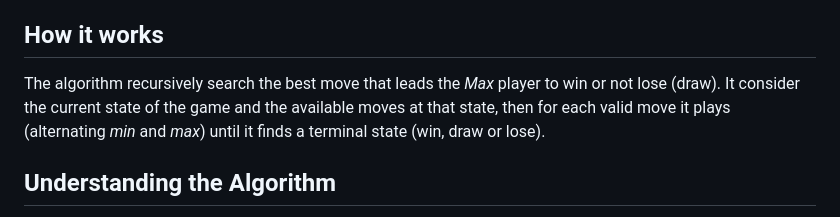
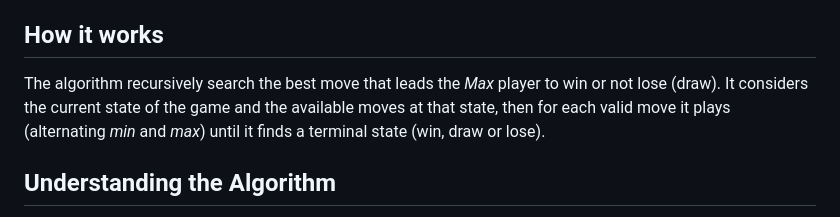
Before and after one commit to MuskanPaliwal/AI-Tic-Tac-Toe, a Markdown page: README.md, the part around the change. GitHub-like rendering.

```diff
--- a/README.md
+++ b/README.md
@@ -12,7 +12,7 @@ An implementation of Minimax AI Algorithm on Tic-Tac-Toe (or Noughts and Crosses
 Minimax is an artificial intelligence applied in two player games, such as tic-tac-toe, checkers, chess and go. This games are known as zero-sum games, because in a mathematical representation: one player wins (+1) and other player loses (-1) or both of anyone not to win (0).
 
 ## How it works
-The algorithm recursively search the best move that leads the *Max* player to win or not lose (draw). It consider the current state of the game and the available moves at that state, then for each valid move it plays (alternating *min* and *max*) until it finds a terminal state (win, draw or lose).
+The algorithm recursively search the best move that leads the *Max* player to win or not lose (draw). It considers the current state of the game and the available moves at that state, then for each valid move it plays (alternating *min* and *max*) until it finds a terminal state (win, draw or lose).
 
 ## Understanding the Algorithm
 The algorithm was studied by the book Algorithms in a Nutshell (George Heineman; Gary Pollice; Stanley Selkow, 2009). Pseudocode (adapted):
```
